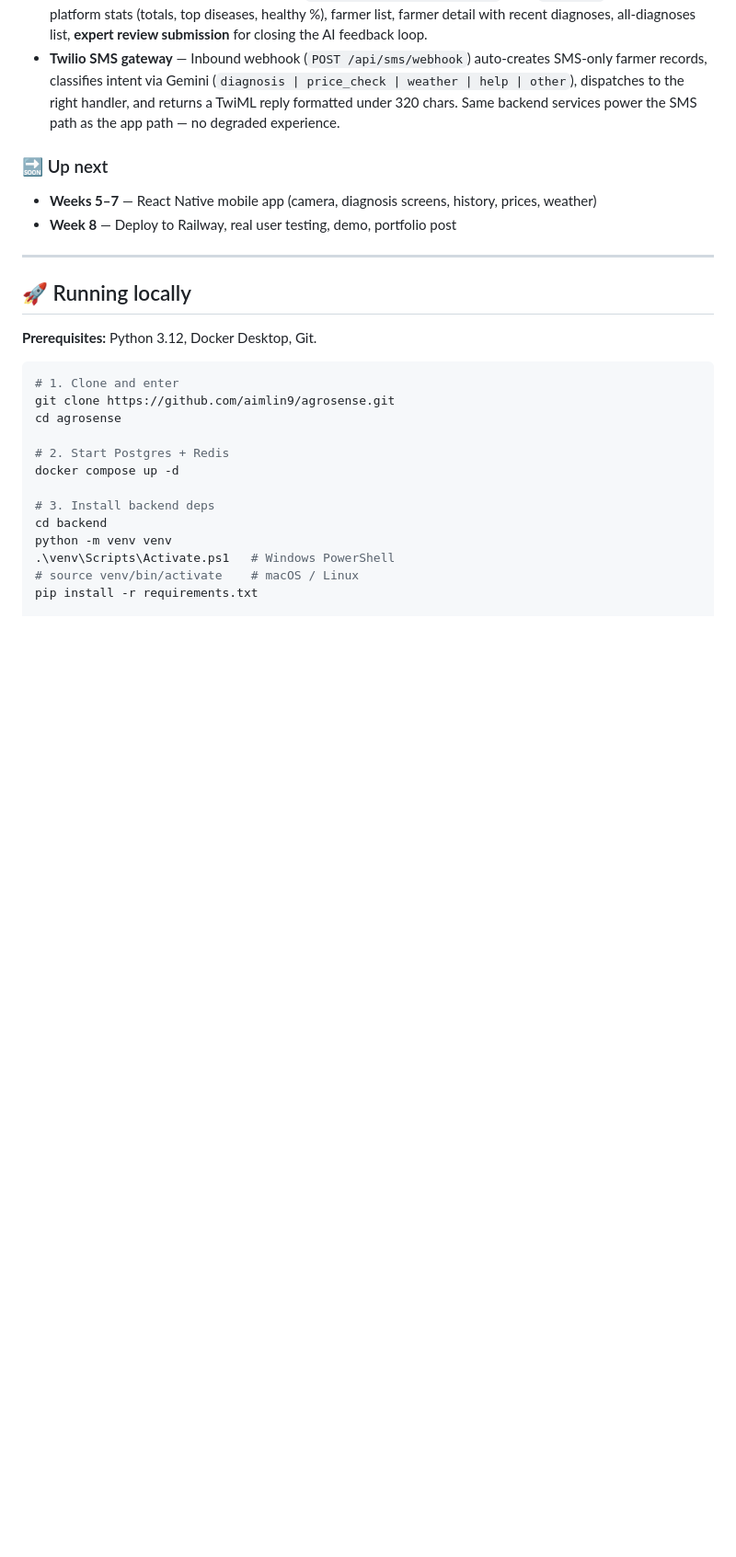
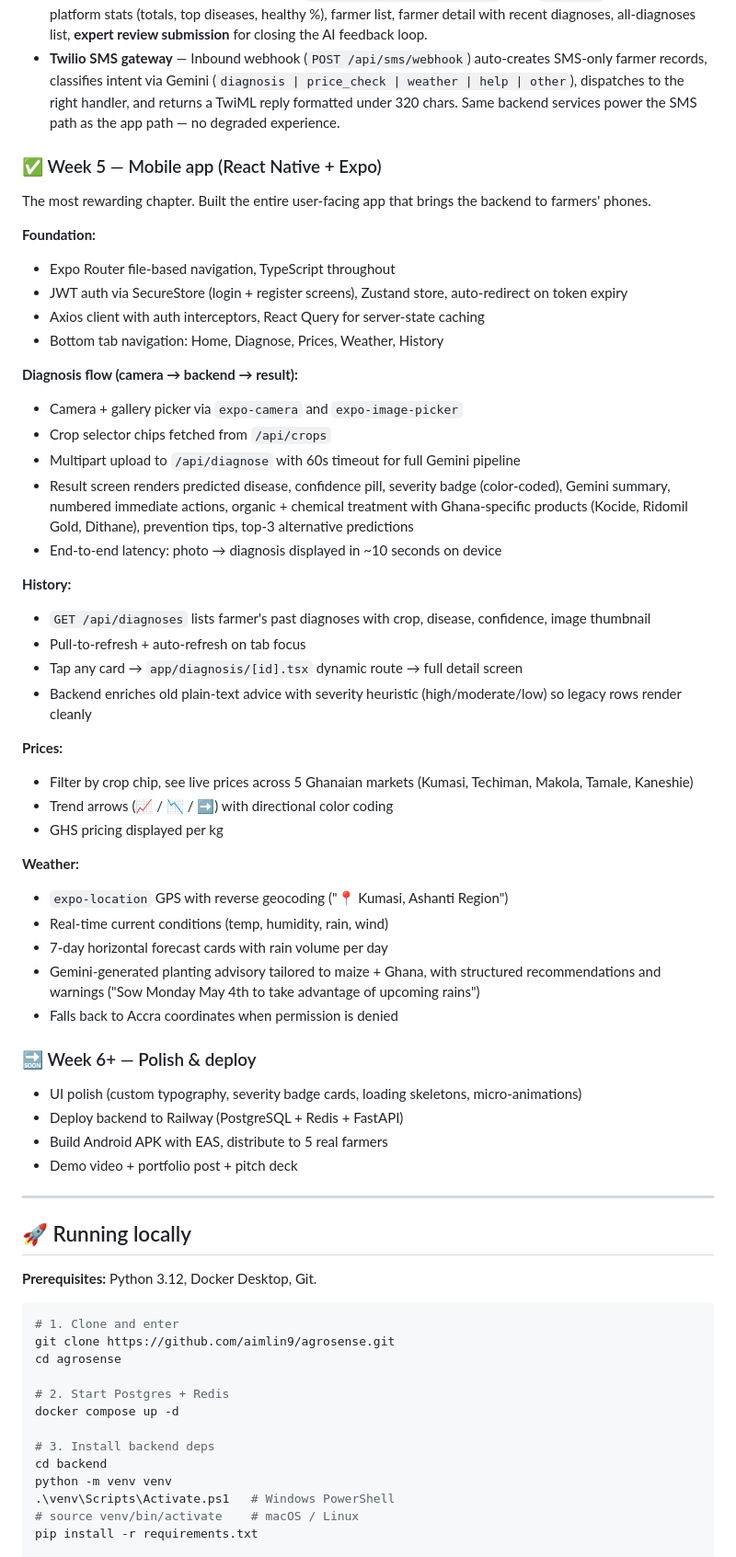
Before and after one commit to aimlin9/agrosense, a Markdown page: README.md, the part around the change. Shown at 92% size. GitHub-like rendering; blank space fills up the shorter version.

Commit message:
docs: Week 5 progress \u2014 React Native mobile app (auth, diagnosis flow, history detail, prices, weather + advisory)

```diff
--- a/README.md
+++ b/README.md
@@ -143,10 +143,47 @@ agrosense/
 - **Admin dashboard** — Separate JWT issuer (`POST /api/auth/admin/login`) with `is_admin` claim. Endpoints: platform stats (totals, top diseases, healthy %), farmer list, farmer detail with recent diagnoses, all-diagnoses list, **expert review submission** for closing the AI feedback loop.
 - **Twilio SMS gateway** — Inbound webhook (`POST /api/sms/webhook`) auto-creates SMS-only farmer records, classifies intent via Gemini (`diagnosis | price_check | weather | help | other`), dispatches to the right handler, and returns a TwiML reply formatted under 320 chars. Same backend services power the SMS path as the app path — no degraded experience.
 
-### 🔜 Up next
+### ✅ Week 5 — Mobile app (React Native + Expo)
 
-- **Weeks 5–7** — React Native mobile app (camera, diagnosis screens, history, prices, weather)
-- **Week 8** — Deploy to Railway, real user testing, demo, portfolio post
+The most rewarding chapter. Built the entire user-facing app that brings the backend to farmers' phones.
+
+**Foundation:**
+- Expo Router file-based navigation, TypeScript throughout
+- JWT auth via SecureStore (login + register screens), Zustand store, auto-redirect on token expiry
+- Axios client with auth interceptors, React Query for server-state caching
+- Bottom tab navigation: Home, Diagnose, Prices, Weather, History
+
+**Diagnosis flow (camera → backend → result):**
+- Camera + gallery picker via `expo-camera` and `expo-image-picker`
+- Crop selector chips fetched from `/api/crops`
+- Multipart upload to `/api/diagnose` with 60s timeout for full Gemini pipeline
+- Result screen renders predicted disease, confidence pill, severity badge (color-coded), Gemini summary, numbered immediate actions, organic + chemical treatment with Ghana-specific products (Kocide, Ridomil Gold, Dithane), prevention tips, top-3 alternative predictions
+- End-to-end latency: photo → diagnosis displayed in ~10 seconds on device
+
+**History:**
+- `GET /api/diagnoses` lists farmer's past diagnoses with crop, disease, confidence, image thumbnail
+- Pull-to-refresh + auto-refresh on tab focus
+- Tap any card → `app/diagnosis/[id].tsx` dynamic route → full detail screen
+- Backend enriches old plain-text advice with severity heuristic (high/moderate/low) so legacy rows render cleanly
+
+**Prices:**
+- Filter by crop chip, see live prices across 5 Ghanaian markets (Kumasi, Techiman, Makola, Tamale, Kaneshie)
+- Trend arrows (📈 / 📉 / ➡️) with directional color coding
+- GHS pricing displayed per kg
+
+**Weather:**
+- `expo-location` GPS with reverse geocoding ("📍 Kumasi, Ashanti Region")
+- Real-time current conditions (temp, humidity, rain, wind)
+- 7-day horizontal forecast cards with rain volume per day
+- Gemini-generated planting advisory tailored to maize + Ghana, with structured recommendations and warnings ("Sow Monday May 4th to take advantage of upcoming rains")
+- Falls back to Accra coordinates when permission is denied
+
+### 🔜 Week 6+ — Polish & deploy
+
+- UI polish (custom typography, severity badge cards, loading skeletons, micro-animations)
+- Deploy backend to Railway (PostgreSQL + Redis + FastAPI)
+- Build Android APK with EAS, distribute to 5 real farmers
+- Demo video + portfolio post + pitch deck
 ---
 
 ## 🚀 Running locally
```
